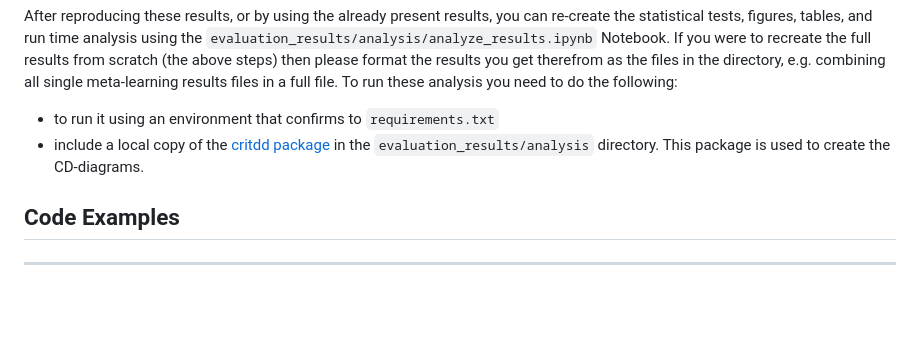
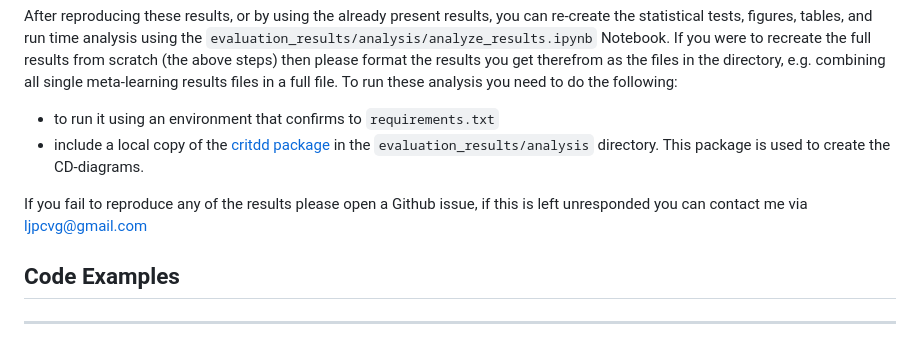
Before and after one commit to ml-tue/mlta, a Markdown page: readme.md, the part around the change. Rendered like a GitHub page; blank space fills up the shorter version.

Commit message:
update reproducibility section

```diff
--- a/readme.md
+++ b/readme.md
@@ -42,6 +42,8 @@ The processed thesis results are located in the `evaluations_results` directory.
 After reproducing these results, or by using the already present results, you can re-create the statistical tests, figures, tables, and run time analysis using the `evaluation_results/analysis/analyze_results.ipynb` Notebook. If you were to recreate the full results from scratch (the above steps) then please format the results you get therefrom as the files in the directory, e.g. combining all single meta-learning results files in a full file. To run these analysis you need to do the following:
 - to run it using an environment that confirms to `requirements.txt`
 - include a local copy of the [critdd package](https://github.com/mirkobunse/critdd) in the `evaluation_results/analysis` directory. This package is used to create the CD-diagrams.
+
+If you fail to reproduce any of the results please open a Github issue, if this is left unresponded you can contact me via ljpcvg@gmail.com
 
 ## Code Examples
 -----
```
